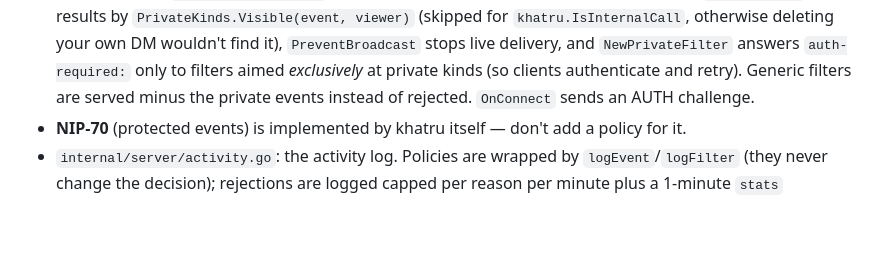
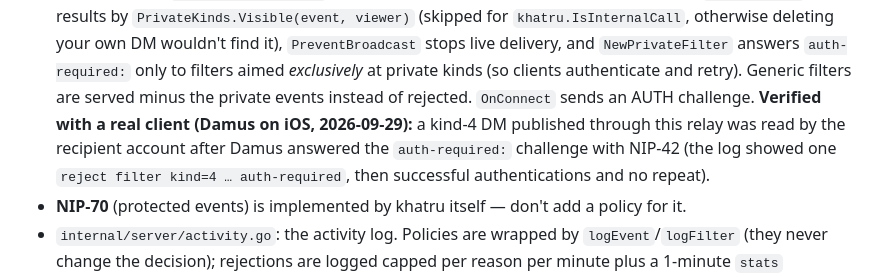
Before and after one commit to rzazo24/nostr-relay-khatru, a Markdown page: CLAUDE.md, the part around the change. GitHub-like rendering; blank space fills up the shorter version.

Commit message:
CLAUDE.md: private DMs verified end to end with Damus
Co-Authored-By: Claude Sonnet 5.5 <noreply@anthropic.com>
Claude-Session: https://claude.ai/code/session_015hU65x1mk8yRSFgESuNvGb

```diff
--- a/CLAUDE.md
+++ b/CLAUDE.md
@@ -59,6 +59,9 @@ against a real running binary — mirror that when changing behavior.
   stops live delivery, and `NewPrivateFilter` answers `auth-required:` only to filters aimed
   *exclusively* at private kinds (so clients authenticate and retry). Generic filters are served
   minus the private events instead of rejected. `OnConnect` sends an AUTH challenge.
+  **Verified with a real client (Damus on iOS, 2026-09-29):** a kind-4 DM published through this relay was
+  read by the recipient account after Damus answered the `auth-required:` challenge with NIP-42 (the log showed one
+  `reject filter kind=4 … auth-required`, then successful authentications and no repeat).
 - **NIP-70** (protected events) is implemented by khatru itself — don't add a policy for it.
 - `internal/server/activity.go`: the activity log. Policies are wrapped by `logEvent`/`logFilter`
   (they never change the decision); rejections are logged capped per reason per minute plus a
```
